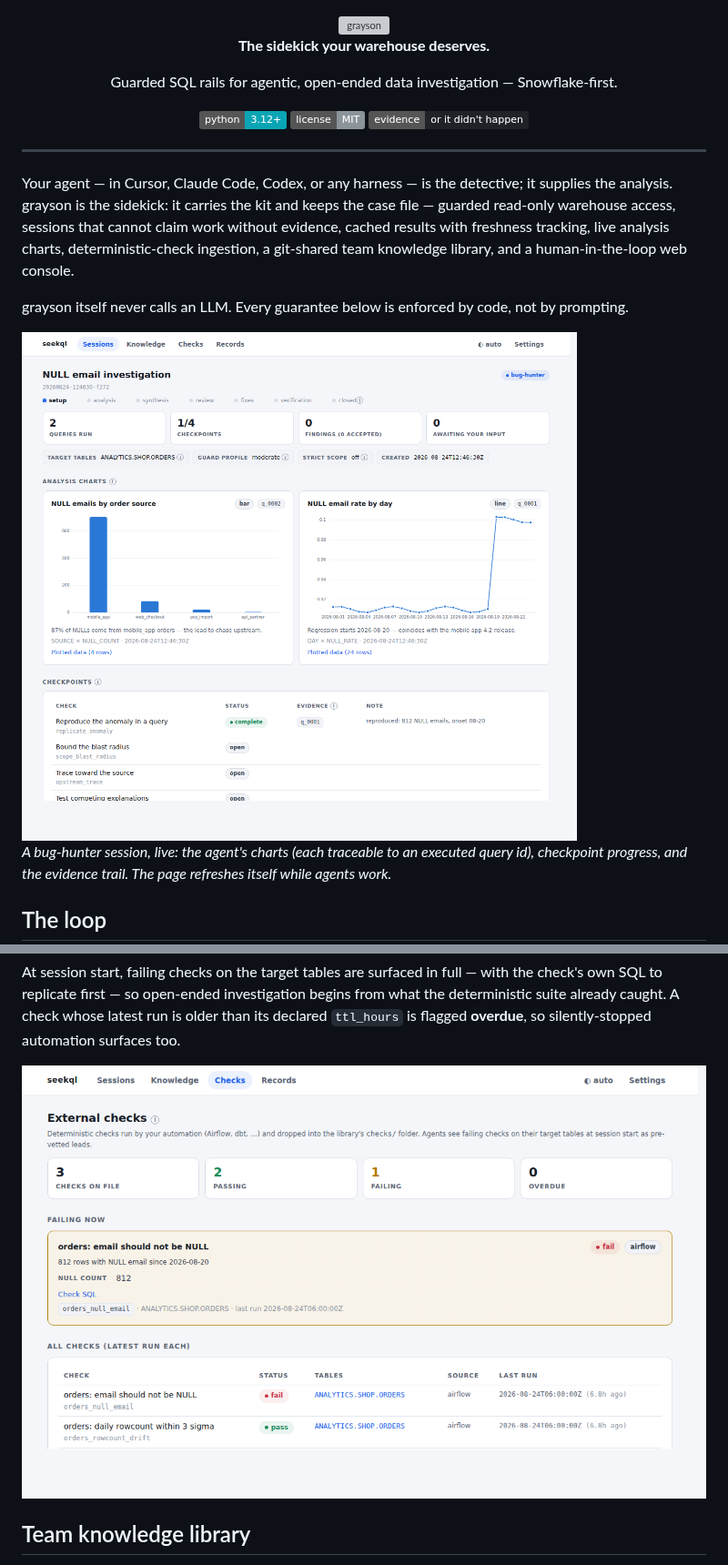
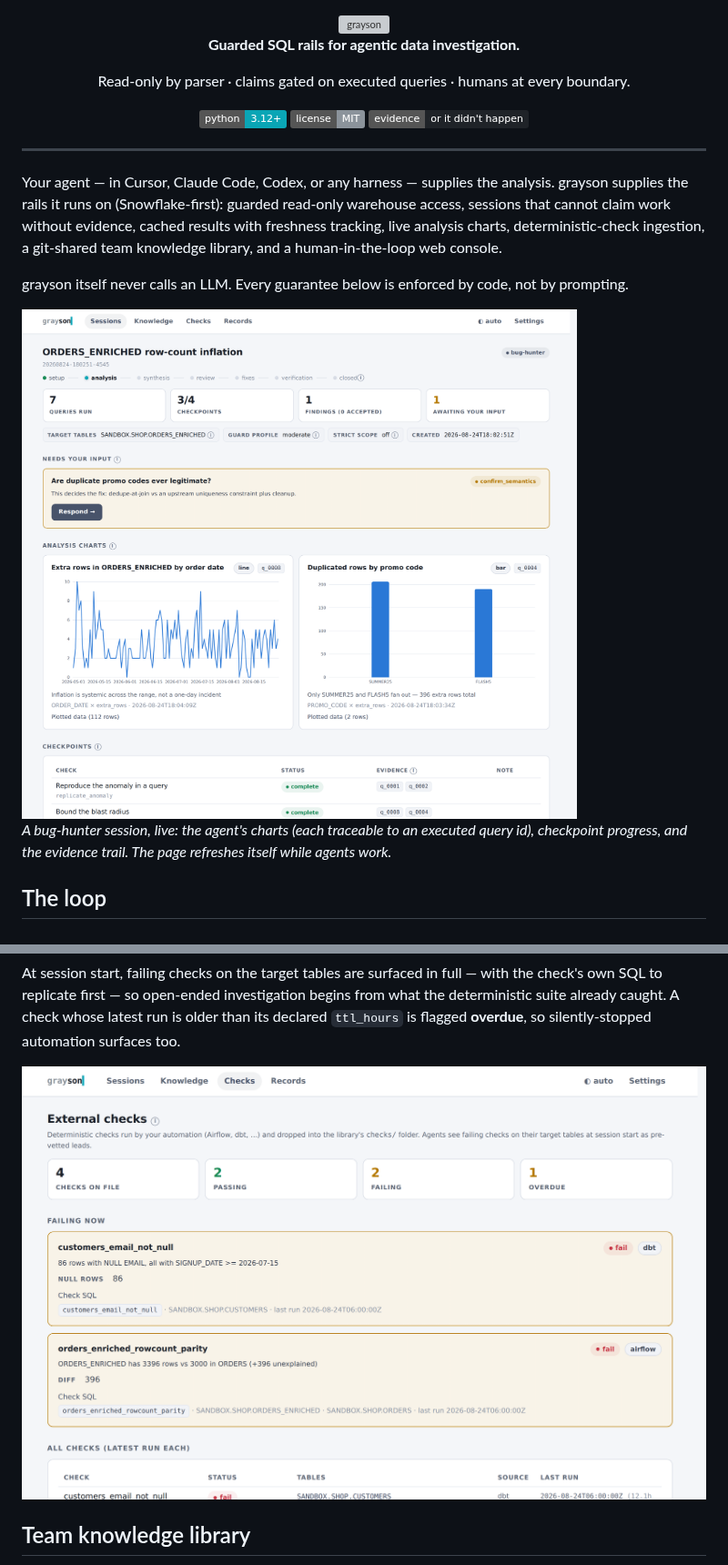
Before and after one commit to Kcarreras/grayson, a Markdown page: README.md, 2 parts joined by grey strips. Shown at 91% size. Rendered like a GitHub page; pictures changed too: docs/img/checks_light.png, docs/img/session_light.png; badges without logos; grey boxes are pictures that could not be loaded.

```diff
--- a/README.md
+++ b/README.md
@@ -5,9 +5,9 @@
   <img src="docs/img/wordmark_light.svg" alt="grayson" width="336">
 </picture>
 
-**The sidekick your warehouse deserves.**
+**Guarded SQL rails for agentic data investigation.**
 
-Guarded SQL rails for agentic, open-ended data investigation — Snowflake-first.
+Read-only by parser · claims gated on executed queries · humans at every boundary.
 
 [![python](https://img.shields.io/badge/python-3.12+-0aa5b5)](pyproject.toml)
 [![license](https://img.shields.io/badge/license-MIT-8b939b)](LICENSE)
@@ -17,9 +17,9 @@ Guarded SQL rails for agentic, open-ended data investigation — Snowflake-first
 
 ---
 
-Your agent — in Cursor, Claude Code, Codex, or any harness — is the detective;
-it supplies the analysis. grayson is the sidekick: it carries the kit and keeps
-the case file — guarded read-only warehouse access, sessions
+Your agent — in Cursor, Claude Code, Codex, or any harness — supplies the
+analysis. grayson supplies the rails it runs on (Snowflake-first): guarded
+read-only warehouse access, sessions
 that cannot claim work without evidence, cached results with freshness tracking,
 live analysis charts, deterministic-check ingestion, a git-shared team knowledge
 library, and a human-in-the-loop web console.
```
Also changed, not shown: other parts of README.md (+3 -5 lines), docs/img/checks_dark.png, docs/img/session_dark.png, docs/img/settings_dark.png, docs/img/settings_light.png, 1 other file.
